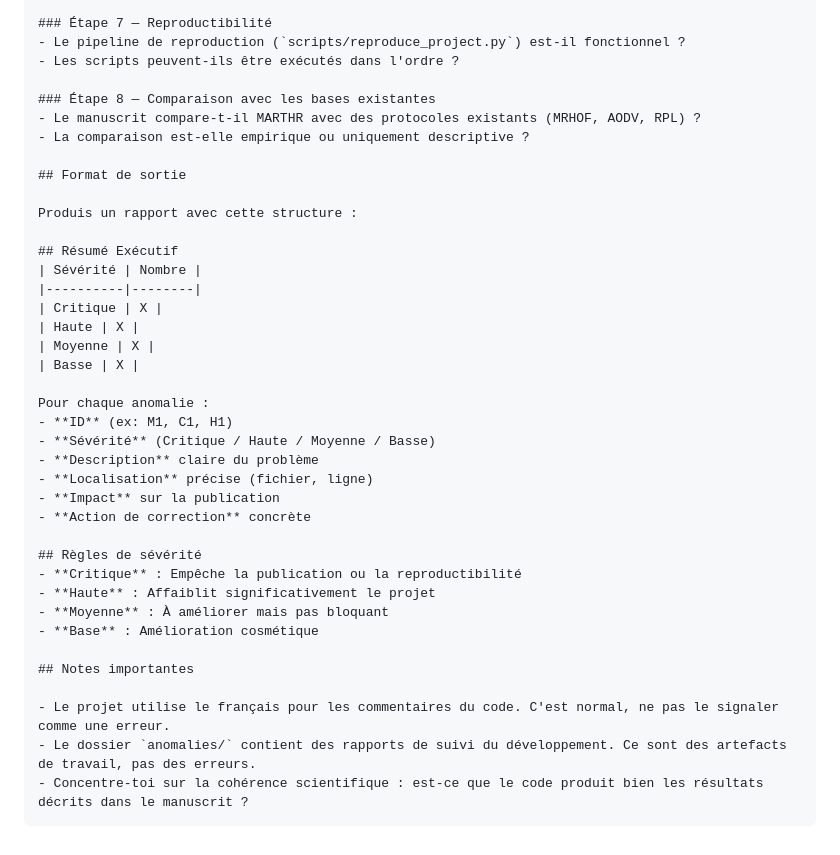
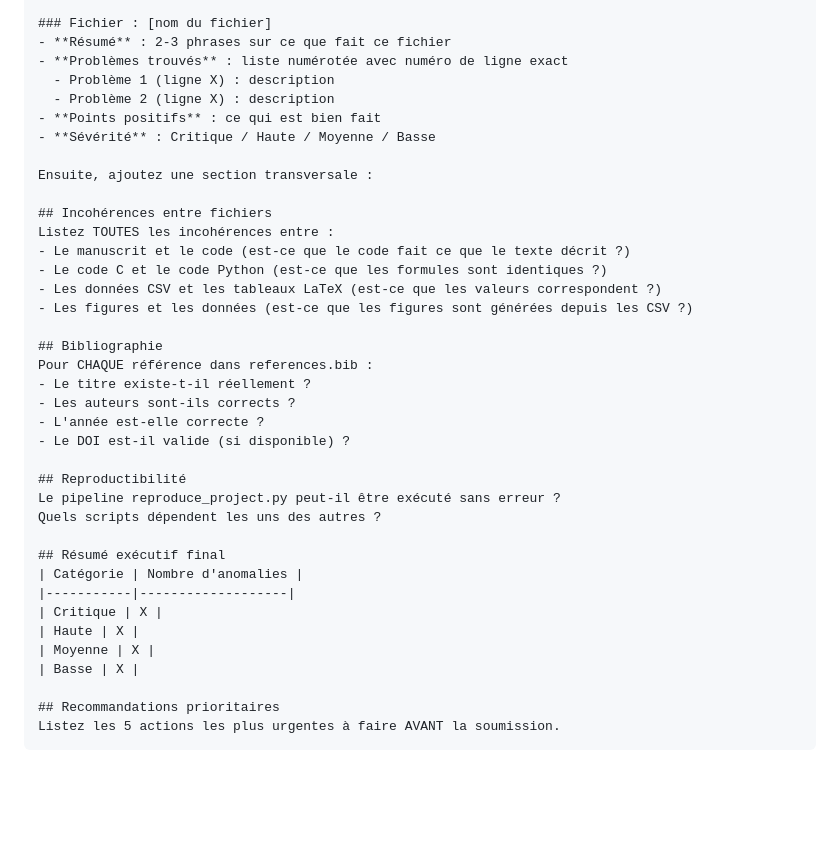
Before and after one commit to madani-belacel/MARTHR_GITHUB, a Markdown page: anomalies/message2.md, the part around one of its changes. Rendered like a GitHub page; blank space fills up the shorter version.

Commit message:
Rewrite message2.md: clear prompt requesting line-by-line audit of all 47 files

````diff
--- a/anomalies/message2.md
+++ b/anomalies/message2.md
@@ -76,41 +94,40 @@ Vérifier la qualité scientifique et technique du projet pour préparer une sou
 
-### Étape 7 — Reproductibilité
-- Le pipeline de reproduction (`scripts/reproduce_project.py`) est-il fonctionnel ?
-- Les scripts peuvent-ils être exécutés dans l'ordre ?
+### Fichier : [nom du fichier]
+- **Résumé** : 2-3 phrases sur ce que fait ce fichier
+- **Problèmes trouvés** : liste numérotée avec numéro de ligne exact
+  - Problème 1 (ligne X) : description
+  - Problème 2 (ligne X) : description
+- **Points positifs** : ce qui est bien fait
+- **Sévérité** : Critique / Haute / Moyenne / Basse
 
-### Étape 8 — Comparaison avec les bases existantes
-- Le manuscrit compare-t-il MARTHR avec des protocoles existants (MRHOF, AODV, RPL) ?
-- La comparaison est-elle empirique ou uniquement descriptive ?
+Ensuite, ajoutez une section transversale :
 
-## Format de sortie
+## Incohérences entre fichiers
+Listez TOUTES les incohérences entre :
+- Le manuscrit et le code (est-ce que le code fait ce que le texte décrit ?)
+- Le code C et le code Python (est-ce que les formules sont identiques ?)
+- Les données CSV et les tableaux LaTeX (est-ce que les valeurs correspondent ?)
+- Les figures et les données (est-ce que les figures sont générées depuis les CSV ?)
 
-Produis un rapport avec cette structure :
+## Bibliographie
+Pour CHAQUE référence dans references.bib :
+- Le titre existe-t-il réellement ?
+- Les auteurs sont-ils corrects ?
+- L'année est-elle correcte ?
+- Le DOI est-il valide (si disponible) ?
 
-## Résumé Exécutif
-| Sévérité | Nombre |
-|----------|--------|
+## Reproductibilité
+Le pipeline reproduce_project.py peut-il être exécuté sans erreur ?
+Quels scripts dépendent les uns des autres ?
+
+## Résumé exécutif final
+| Catégorie | Nombre d'anomalies |
+|-----------|-------------------|
 | Critique | X |
 | Haute | X |
 | Moyenne | X |
 | Basse | X |
 
-Pour chaque anomalie :
-- **ID** (ex: M1, C1, H1)
-- **Sévérité** (Critique / Haute / Moyenne / Basse)
-- **Description** claire du problème
-- **Localisation** précise (fichier, ligne)
-- **Impact** sur la publication
-- **Action de correction** concrète
-
-## Règles de sévérité
-- **Critique** : Empêche la publication ou la reproductibilité
-- **Haute** : Affaiblit significativement le projet
-- **Moyenne** : À améliorer mais pas bloquant
-- **Base** : Amélioration cosmétique
-
-## Notes importantes
-
-- Le projet utilise le français pour les commentaires du code. C'est normal, ne pas le signaler comme une erreur.
-- Le dossier `anomalies/` contient des rapports de suivi du développement. Ce sont des artefacts de travail, pas des erreurs.
-- Concentre-toi sur la cohérence scientifique : est-ce que le code produit bien les résultats décrits dans le manuscrit ?
+## Recommandations prioritaires
+Listez les 5 actions les plus urgentes à faire AVANT la soumission.
 ```
````
Also changed, not shown: other parts of anomalies/message2.md (+72 -54 lines).
